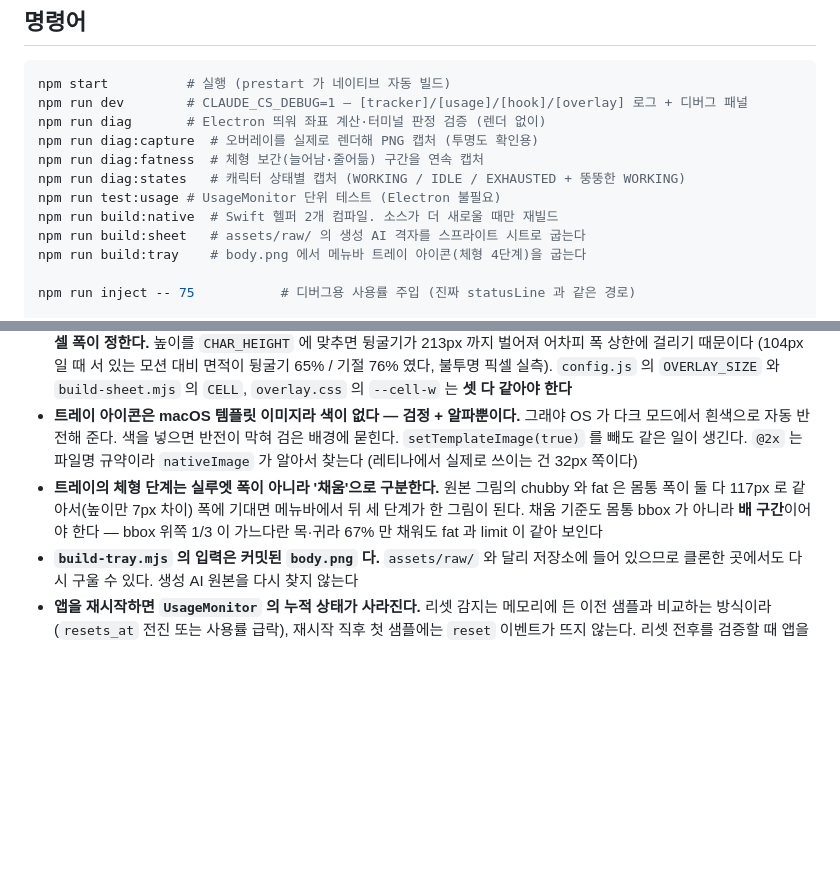
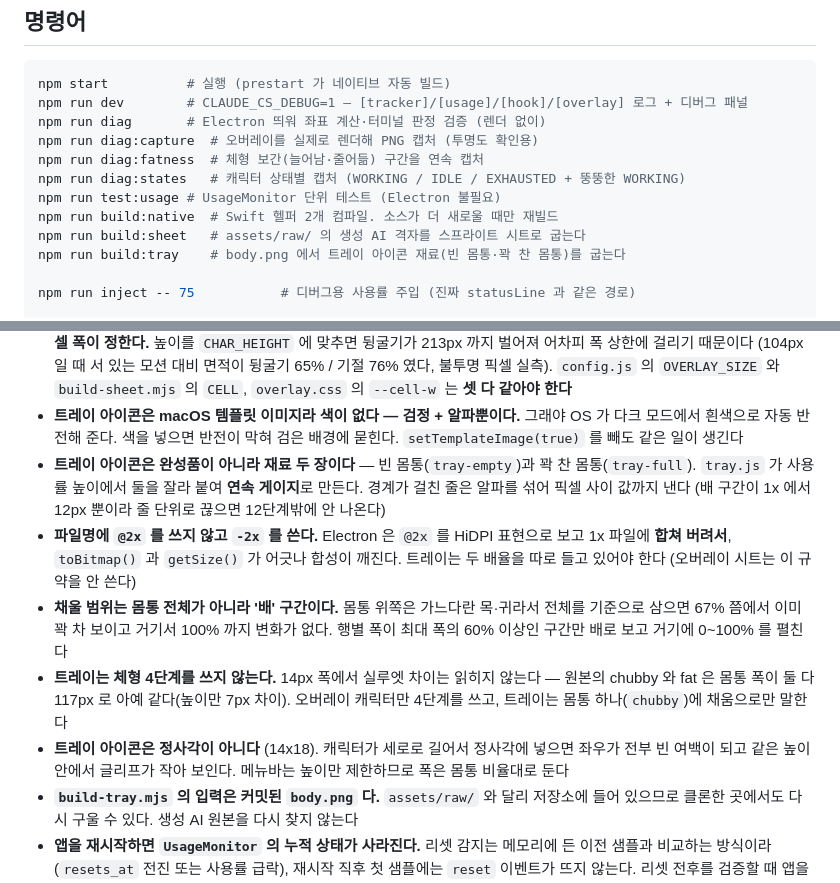
Before and after one commit to Chungs0604/meokbo_demo, a Markdown page: CLAUDE.md, 2 parts joined by grey strips. Rendered like a GitHub page; blank space fills up the shorter version.

```diff
--- a/CLAUDE.md
+++ b/CLAUDE.md
@@ -30,7 +30,7 @@ npm run diag:states   # 캐릭터 상태별 캡처 (WORKING / IDLE / EXHAUSTED +
 npm run test:usage # UsageMonitor 단위 테스트 (Electron 불필요)
 npm run build:native  # Swift 헬퍼 2개 컴파일. 소스가 더 새로울 때만 재빌드
 npm run build:sheet   # assets/raw/ 의 생성 AI 격자를 스프라이트 시트로 굽는다
-npm run build:tray    # body.png 에서 메뉴바 트레이 아이콘(체형 4단계)을 굽는다
+npm run build:tray    # body.png 에서 트레이 아이콘 재료(빈 몸통·꽉 찬 몸통)를 굽는다
 
 npm run inject -- 75           # 디버그용 사용률 주입 (진짜 statusLine 과 같은 경로)
 
@@ -158,12 +158,23 @@ JS 가 `--row` 로 행을 고르고, CSS 가 상태별로 시트와 `--columns`
   `CELL`, `overlay.css` 의 `--cell-w` 는 **셋 다 같아야 한다**
 - **트레이 아이콘은 macOS 템플릿 이미지라 색이 없다 — 검정 + 알파뿐이다.**
   그래야 OS 가 다크 모드에서 흰색으로 자동 반전해 준다. 색을 넣으면 반전이 막혀
-  검은 배경에 묻힌다. `setTemplateImage(true)` 를 빼도 같은 일이 생긴다.
-  `@2x` 는 파일명 규약이라 `nativeImage` 가 알아서 찾는다 (레티나에서 실제로 쓰이는 건 32px 쪽이다)
-- **트레이의 체형 단계는 실루엣 폭이 아니라 '채움'으로 구분한다.** 원본 그림의 chubby 와
-  fat 은 몸통 폭이 둘 다 117px 로 같아서(높이만 7px 차이) 폭에 기대면 메뉴바에서
-  뒤 세 단계가 한 그림이 된다. 채움 기준도 몸통 bbox 가 아니라 **배 구간**이어야 한다 —
-  bbox 위쪽 1/3 이 가느다란 목·귀라 67% 만 채워도 fat 과 limit 이 같아 보인다
+  검은 배경에 묻힌다. `setTemplateImage(true)` 를 빼도 같은 일이 생긴다
+- **트레이 아이콘은 완성품이 아니라 재료 두 장이다** — 빈 몸통(`tray-empty`)과
+  꽉 찬 몸통(`tray-full`). `tray.js` 가 사용률 높이에서 둘을 잘라 붙여 **연속 게이지**로
+  만든다. 경계가 걸친 줄은 알파를 섞어 픽셀 사이 값까지 낸다 (배 구간이 1x 에서 12px 뿐이라
+  줄 단위로 끊으면 12단계밖에 안 나온다)
+- **파일명에 `@2x` 를 쓰지 않고 `-2x` 를 쓴다.** Electron 은 `@2x` 를 HiDPI 표현으로 보고
+  1x 파일에 **합쳐 버려서**, `toBitmap()` 과 `getSize()` 가 어긋나 합성이 깨진다.
+  트레이는 두 배율을 따로 들고 있어야 한다 (오버레이 시트는 이 규약을 안 쓴다)
+- **채울 범위는 몸통 전체가 아니라 '배' 구간이다.** 몸통 위쪽은 가느다란 목·귀라서
+  전체를 기준으로 삼으면 67% 쯤에서 이미 꽉 차 보이고 거기서 100% 까지 변화가 없다.
+  행별 폭이 최대 폭의 60% 이상인 구간만 배로 보고 거기에 0~100% 를 펼친다
+- **트레이는 체형 4단계를 쓰지 않는다.** 14px 폭에서 실루엣 차이는 읽히지 않는다 —
+  원본의 chubby 와 fat 은 몸통 폭이 둘 다 117px 로 아예 같다(높이만 7px 차이).
+  오버레이 캐릭터만 4단계를 쓰고, 트레이는 몸통 하나(`chubby`)에 채움으로만 말한다
+- **트레이 아이콘은 정사각이 아니다** (14x18). 캐릭터가 세로로 길어서 정사각에 넣으면
+  좌우가 전부 빈 여백이 되고 같은 높이 안에서 글리프가 작아 보인다. 메뉴바는 높이만
+  제한하므로 폭은 몸통 비율대로 둔다
 - **`build-tray.mjs` 의 입력은 커밋된 `body.png` 다.** `assets/raw/` 와 달리 저장소에
   들어 있으므로 클론한 곳에서도 다시 구울 수 있다. 생성 AI 원본을 다시 찾지 않는다
 - **앱을 재시작하면 `UsageMonitor` 의 누적 상태가 사라진다.** 리셋 감지는 메모리에 든 이전
```
Also changed, not shown: TASKS.md (+17 -8 lines).
